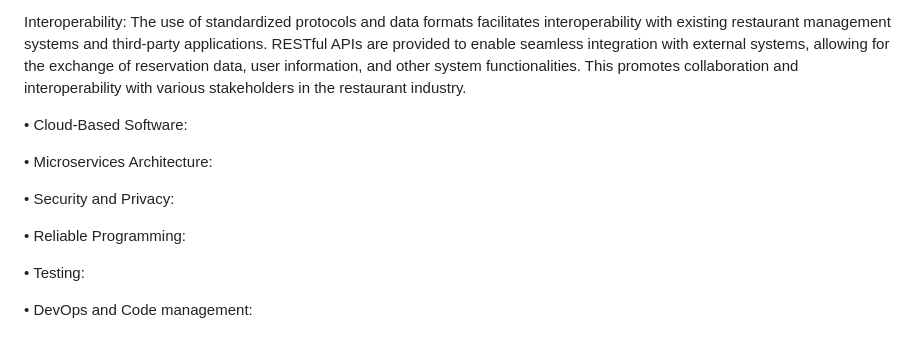
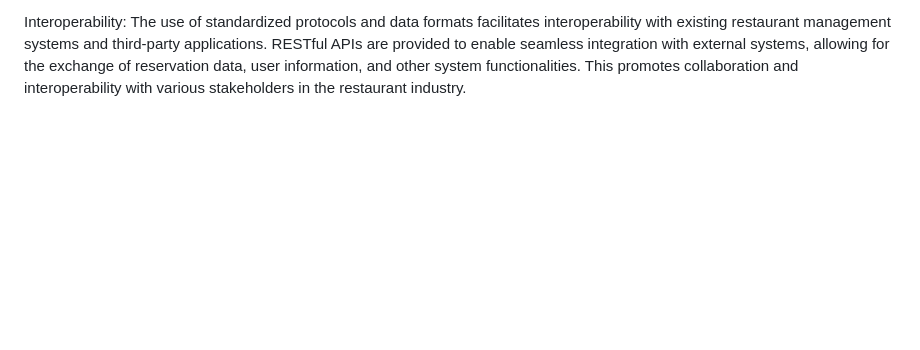
Before and after one commit to thienanngo11122003/BTP405-Project-2, a Markdown page: README.md, the part around the change. GitHub-like rendering; blank space fills up the shorter version.

```diff
--- a/README.md
+++ b/README.md
@@ -55,15 +55,3 @@ The system is designed to handle a large volume of concurrent users and reservat
 
 Interoperability:
 The use of standardized protocols and data formats facilitates interoperability with existing restaurant management systems and third-party applications. RESTful APIs are provided to enable seamless integration with external systems, allowing for the exchange of reservation data, user information, and other system functionalities. This promotes collaboration and interoperability with various stakeholders in the restaurant industry.
-
-•	Cloud-Based Software:
-
-•	Microservices Architecture:
-
-•	Security and Privacy:
-
-•	Reliable Programming:
-
-•	Testing:
-
-•	DevOps and Code management:
```
